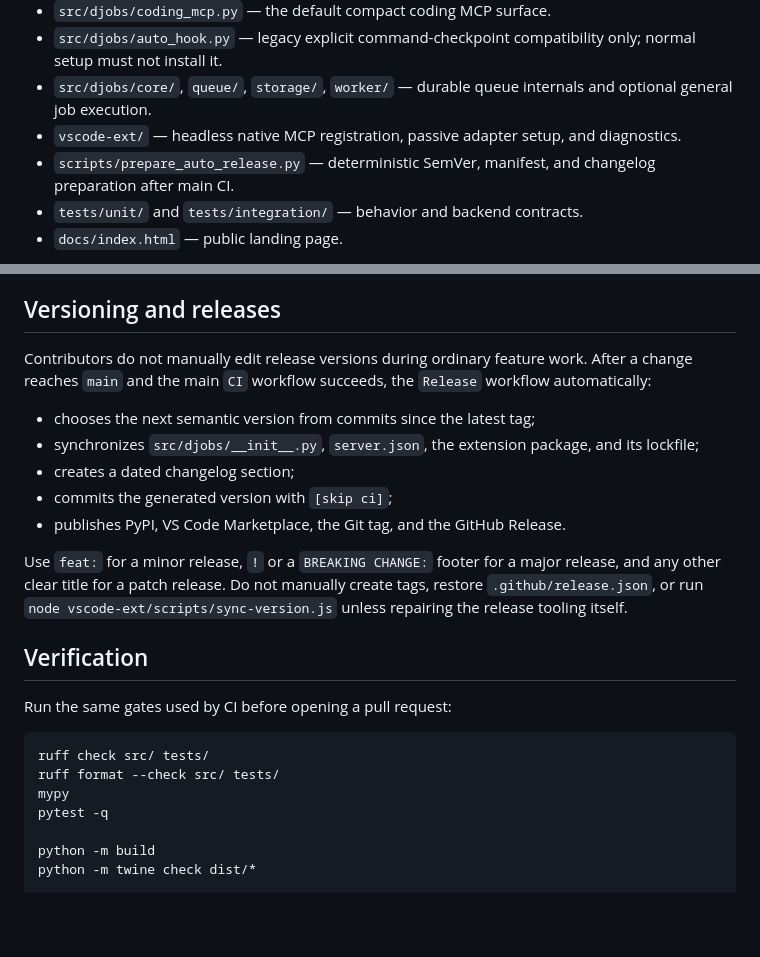
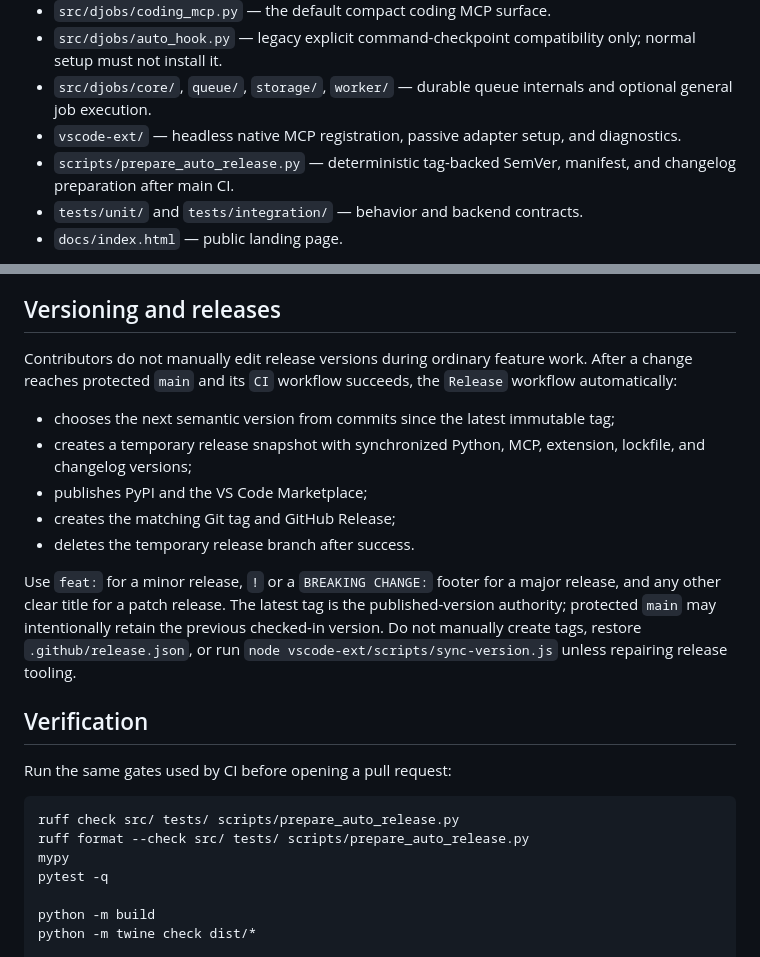
Before and after one commit to jhuang-tw/djobs, a Markdown page: CONTRIBUTING.md, 2 parts joined by grey strips. Rendered like a GitHub page; blank space fills up the shorter version.

Commit message:
docs: align contributing with tag-backed releases

````diff
--- a/CONTRIBUTING.md
+++ b/CONTRIBUTING.md
@@ -29,7 +29,7 @@ but the `pg` extra keeps type checking and repository-contract tests complete.
 - `src/djobs/auto_hook.py` — legacy explicit command-checkpoint compatibility only; normal setup must not install it.
 - `src/djobs/core/`, `queue/`, `storage/`, `worker/` — durable queue internals and optional general job execution.
 - `vscode-ext/` — headless native MCP registration, passive adapter setup, and diagnostics.
-- `scripts/prepare_auto_release.py` — deterministic SemVer, manifest, and changelog preparation after main CI.
+- `scripts/prepare_auto_release.py` — deterministic tag-backed SemVer, manifest, and changelog preparation after main CI.
 - `tests/unit/` and `tests/integration/` — behavior and backend contracts.
 - `docs/index.html` — public landing page.
 
@@ -51,27 +51,29 @@ that duplicate those sources.
 ## Versioning and releases
 
 Contributors do not manually edit release versions during ordinary feature work.
-After a change reaches `main` and the main `CI` workflow succeeds, the `Release`
+After a change reaches protected `main` and its `CI` workflow succeeds, the `Release`
 workflow automatically:
 
-- chooses the next semantic version from commits since the latest tag;
-- synchronizes `src/djobs/__init__.py`, `server.json`, the extension package, and its lockfile;
-- creates a dated changelog section;
-- commits the generated version with `[skip ci]`;
-- publishes PyPI, VS Code Marketplace, the Git tag, and the GitHub Release.
+- chooses the next semantic version from commits since the latest immutable tag;
+- creates a temporary release snapshot with synchronized Python, MCP, extension,
+  lockfile, and changelog versions;
+- publishes PyPI and the VS Code Marketplace;
+- creates the matching Git tag and GitHub Release;
+- deletes the temporary release branch after success.
 
 Use `feat:` for a minor release, `!` or a `BREAKING CHANGE:` footer for a major
-release, and any other clear title for a patch release. Do not manually create tags,
-restore `.github/release.json`, or run `node vscode-ext/scripts/sync-version.js`
-unless repairing the release tooling itself.
+release, and any other clear title for a patch release. The latest tag is the
+published-version authority; protected `main` may intentionally retain the previous
+checked-in version. Do not manually create tags, restore `.github/release.json`, or
+run `node vscode-ext/scripts/sync-version.js` unless repairing release tooling.
 
 ## Verification
 
 Run the same gates used by CI before opening a pull request:
 
 ```bash
-ruff check src/ tests/
-ruff format --check src/ tests/
+ruff check src/ tests/ scripts/prepare_auto_release.py
+ruff format --check src/ tests/ scripts/prepare_auto_release.py
 mypy
 pytest -q
 
````
